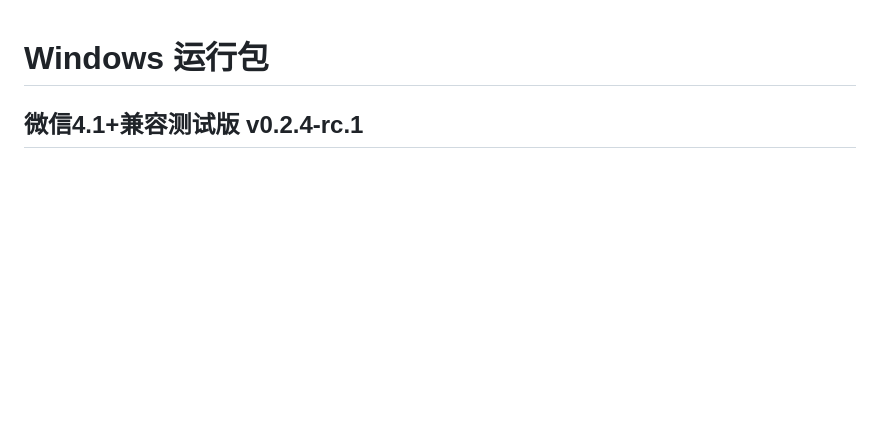
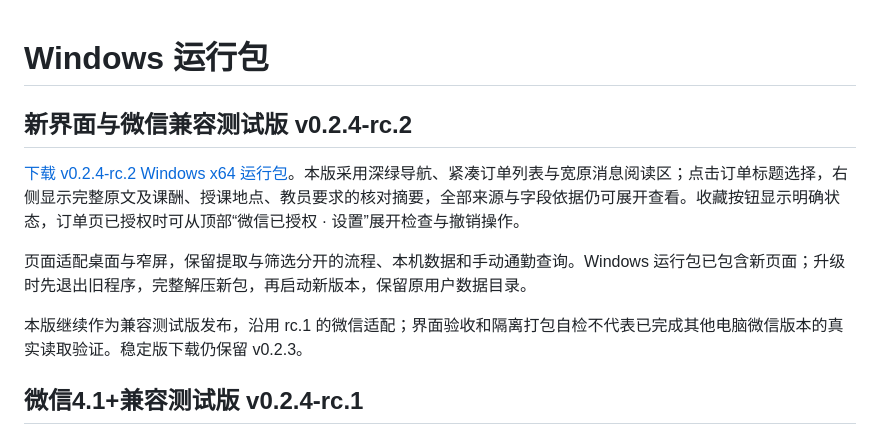
Before and after one commit to Huoxixi/tutor-assistant, a Markdown page: docs/windows-release.md, the part around the change. GitHub-like rendering; blank space fills up the shorter version.

```diff
--- a/docs/windows-release.md
+++ b/docs/windows-release.md
@@ -1,4 +1,12 @@
 # Windows 运行包
+
+## 新界面与微信兼容测试版 v0.2.4-rc.2
+
+[下载 v0.2.4-rc.2 Windows x64 运行包](https://github.com/Huoxixi/tutor-assistant/releases/download/v0.2.4-rc.2/TutorAssistant-v0.2.4-rc.2-windows-x64.zip)。本版采用深绿导航、紧凑订单列表与宽原消息阅读区；点击订单标题选择，右侧显示完整原文及课酬、授课地点、教员要求的核对摘要，全部来源与字段依据仍可展开查看。收藏按钮显示明确状态，订单页已授权时可从顶部“微信已授权 · 设置”展开检查与撤销操作。
+
+页面适配桌面与窄屏，保留提取与筛选分开的流程、本机数据和手动通勤查询。Windows 运行包已包含新页面；升级时先退出旧程序，完整解压新包，再启动新版本，保留原用户数据目录。
+
+本版继续作为兼容测试版发布，沿用 rc.1 的微信适配；界面验收和隔离打包自检不代表已完成其他电脑微信版本的真实读取验证。稳定版下载仍保留 v0.2.3。
 
 ## 微信4.1+兼容测试版 v0.2.4-rc.1
 
```
Also changed, not shown: README.md (+3 -3 lines), docs/images/authorization-preview.png, 6 other files.
